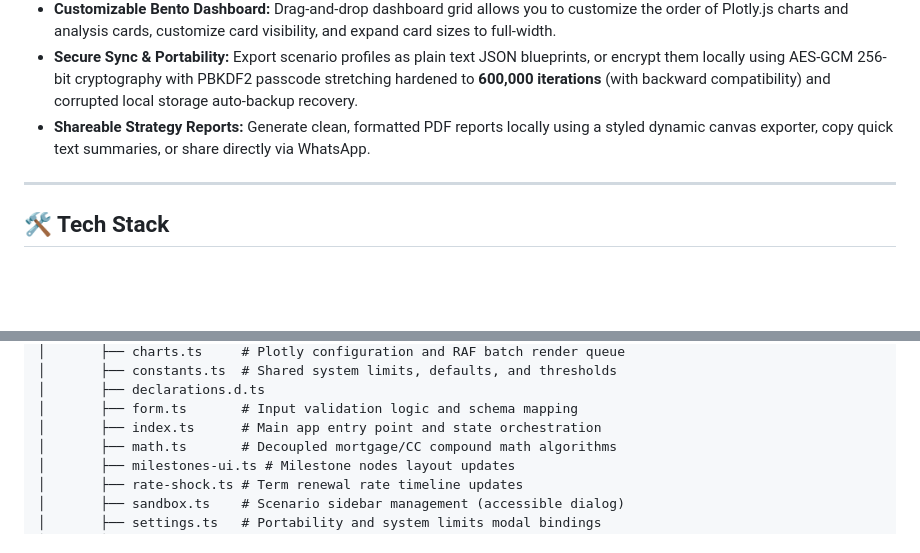
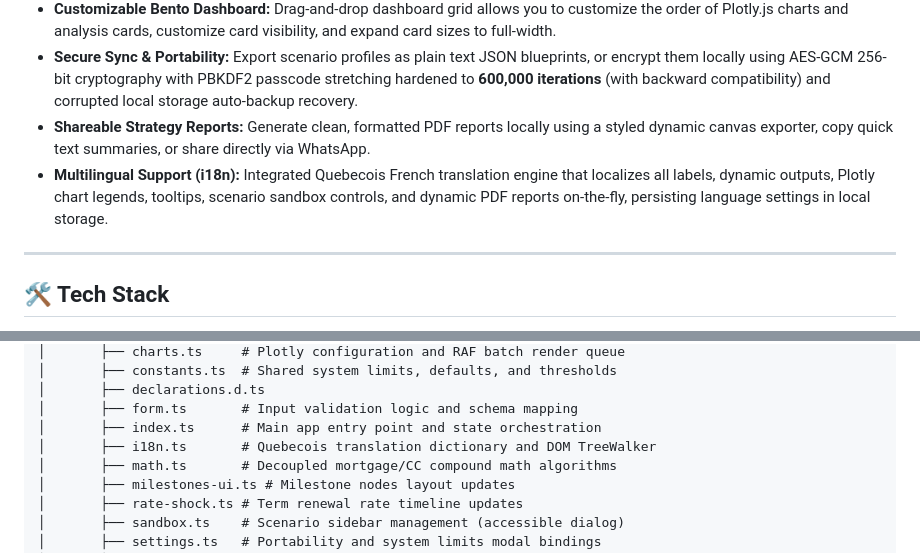
Before and after one commit to RichardMalo/TrueMortgageV3, a Markdown page: README.md, 2 parts joined by grey strips. GitHub-like rendering; blank space fills up the shorter version.

Commit message:
docs: update README with French localization features

```diff
--- a/README.md
+++ b/README.md
@@ -22,6 +22,7 @@ The entire application runs **locally in your browser**—meaning all calculatio
 - **Customizable Bento Dashboard:** Drag-and-drop dashboard grid allows you to customize the order of Plotly.js charts and analysis cards, customize card visibility, and expand card sizes to full-width.
 - **Secure Sync & Portability:** Export scenario profiles as plain text JSON blueprints, or encrypt them locally using AES-GCM 256-bit cryptography with PBKDF2 passcode stretching hardened to **600,000 iterations** (with backward compatibility) and corrupted local storage auto-backup recovery.
 - **Shareable Strategy Reports:** Generate clean, formatted PDF reports locally using a styled dynamic canvas exporter, copy quick text summaries, or share directly via WhatsApp.
+- **Multilingual Support (i18n):** Integrated Quebecois French translation engine that localizes all labels, dynamic outputs, Plotly chart legends, tooltips, scenario sandbox controls, and dynamic PDF reports on-the-fly, persisting language settings in local storage.
 
 ---
 
@@ -104,6 +105,7 @@ npm run lint
 │       ├── declarations.d.ts
 │       ├── form.ts       # Input validation logic and schema mapping
 │       ├── index.ts      # Main app entry point and state orchestration
+│       ├── i18n.ts       # Quebecois translation dictionary and DOM TreeWalker
 │       ├── math.ts       # Decoupled mortgage/CC compound math algorithms
 │       ├── milestones-ui.ts # Milestone nodes layout updates
 │       ├── rate-shock.ts # Term renewal rate timeline updates
```
